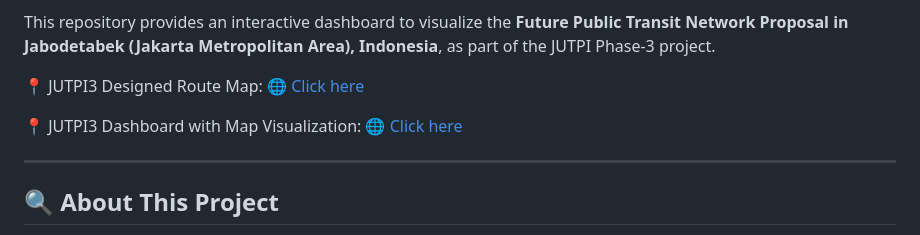
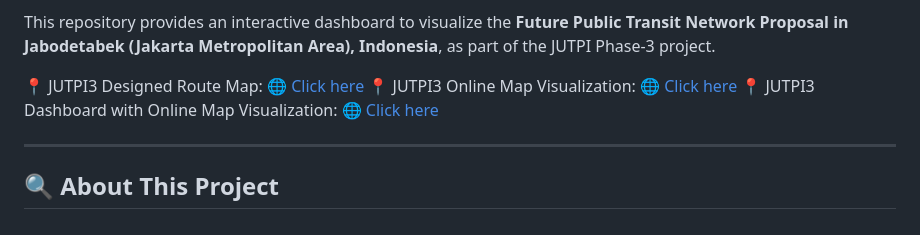
Before and after one commit to JUTPI3/JUTPI3_MapVisualization, a Markdown page: README.md, the part around one of its changes. Rendered like a GitHub page.

```diff
--- a/README.md
+++ b/README.md
@@ -3,8 +3,8 @@
 This repository provides an interactive dashboard to visualize the **Future Public Transit Network Proposal in Jabodetabek (Jakarta Metropolitan Area), Indonesia**, as part of the JUTPI Phase-3 project.
 
 📍 JUTPI3 Designed Route Map: [🌐 Click here](https://www.ekon.go.id/publikasi/peta-jaringan)
-
-📍 JUTPI3 Dashboard with Map Visualization: [🌐 Click here](https://www.ekon.go.id/publikasi/dashboard-jaringan)
+📍 JUTPI3 Online Map Visualization: [🌐 Click here](https://jutpi3.github.io/JUTPI3_MapVisualization/)
+📍 JUTPI3 Dashboard with Online Map Visualization: [🌐 Click here](https://www.ekon.go.id/publikasi/dashboard-jaringan)
 
 ---
 
```
Also changed, not shown: other parts of README.md (+1 -1 lines).
